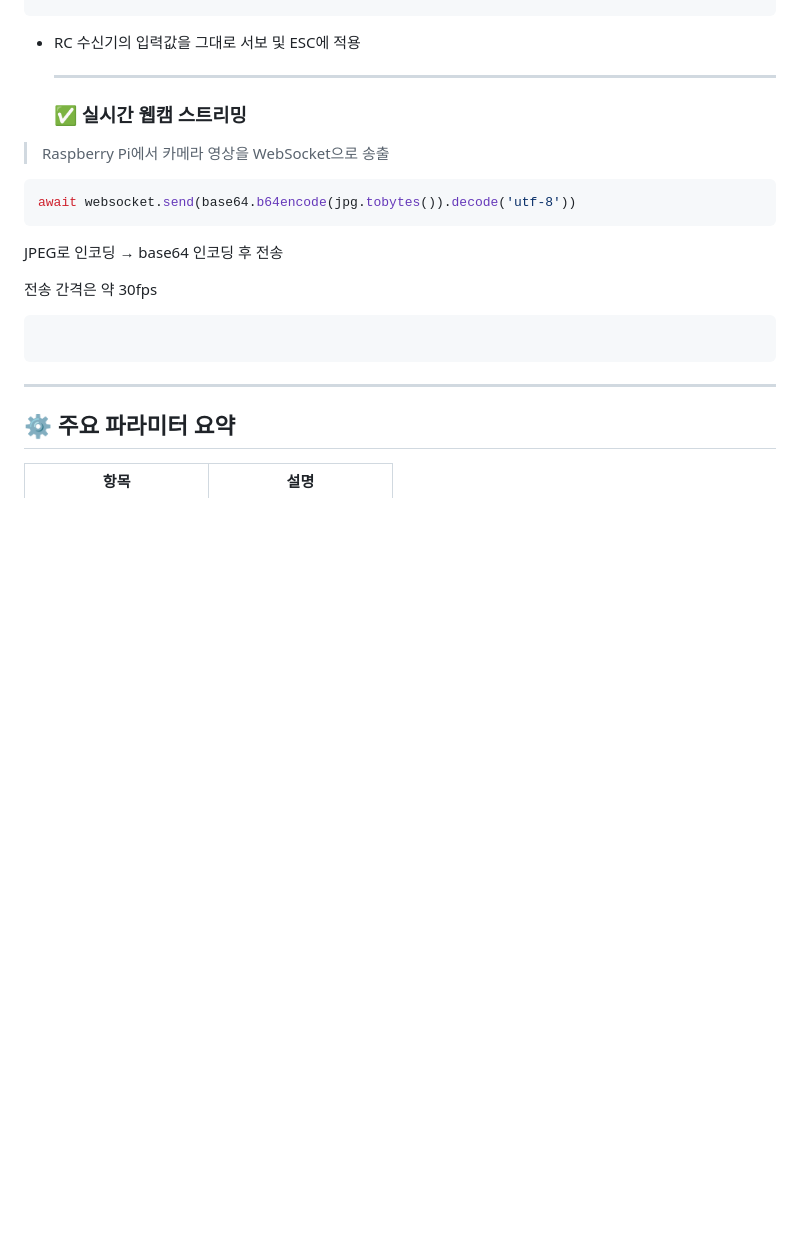
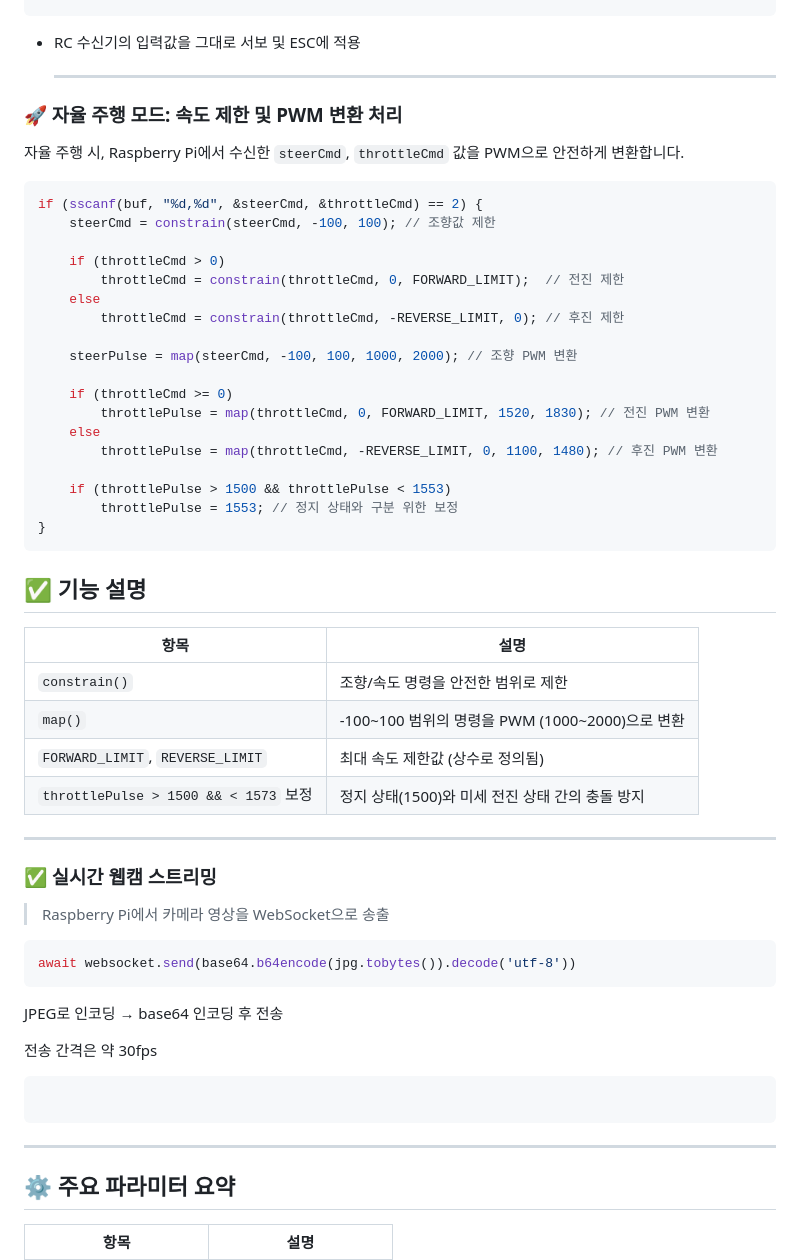
Before and after one commit to SelectMe02/RC_Auto_Mobility, a Markdown page: README.md, the part around the change. GitHub-like rendering; blank space fills up the shorter version.

````diff
--- a/README.md
+++ b/README.md
@@ -123,6 +123,42 @@ servoThrottle.writeMicroseconds(pwmOut);
 - RC 수신기의 입력값을 그대로 서보 및 ESC에 적용
 
   ---
+### 🚀 자율 주행 모드: 속도 제한 및 PWM 변환 처리
+
+자율 주행 시, Raspberry Pi에서 수신한 `steerCmd`, `throttleCmd` 값을 PWM으로 안전하게 변환합니다.
+
+```cpp
+if (sscanf(buf, "%d,%d", &steerCmd, &throttleCmd) == 2) {
+    steerCmd = constrain(steerCmd, -100, 100); // 조향값 제한
+
+    if (throttleCmd > 0)
+        throttleCmd = constrain(throttleCmd, 0, FORWARD_LIMIT);  // 전진 제한
+    else
+        throttleCmd = constrain(throttleCmd, -REVERSE_LIMIT, 0); // 후진 제한
+
+    steerPulse = map(steerCmd, -100, 100, 1000, 2000); // 조향 PWM 변환
+
+    if (throttleCmd >= 0)
+        throttlePulse = map(throttleCmd, 0, FORWARD_LIMIT, 1520, 1830); // 전진 PWM 변환
+    else
+        throttlePulse = map(throttleCmd, -REVERSE_LIMIT, 0, 1100, 1480); // 후진 PWM 변환
+
+    if (throttlePulse > 1500 && throttlePulse < 1553)
+        throttlePulse = 1553; // 정지 상태와 구분 위한 보정
+}
+```
+## ✅ 기능 설명
+
+| 항목 | 설명 |
+|------|------|
+| `constrain()` | 조향/속도 명령을 안전한 범위로 제한 |
+| `map()` | -100~100 범위의 명령을 PWM (1000~2000)으로 변환 |
+| `FORWARD_LIMIT`, `REVERSE_LIMIT` | 최대 속도 제한값 (상수로 정의됨) |
+| `throttlePulse > 1500 && < 1573` 보정 | 정지 상태(1500)와 미세 전진 상태 간의 충돌 방지 |
+
+
+---
+
 
   ### ✅ 실시간 웹캠 스트리밍
 
````
